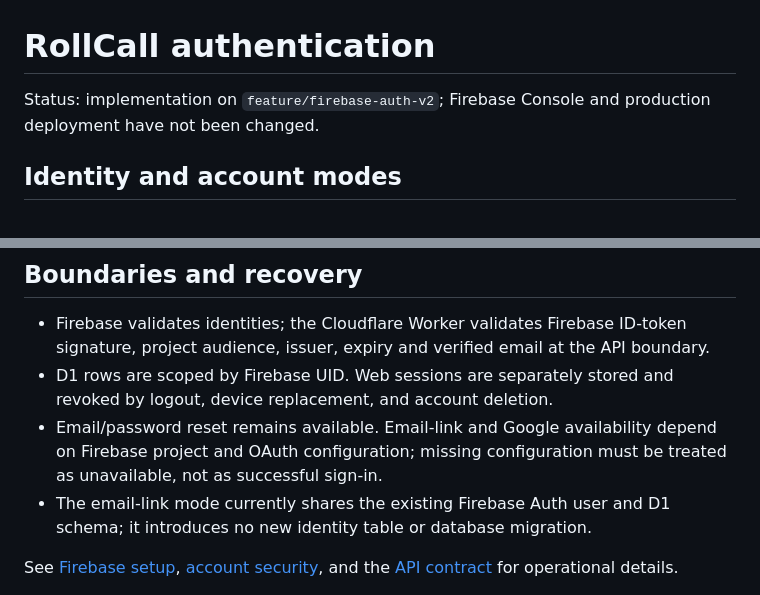
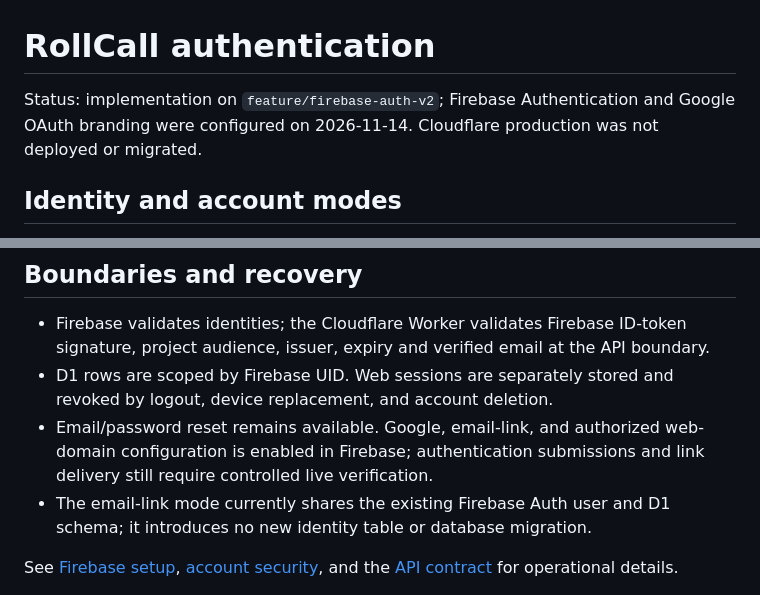
Before and after one commit to inianexe/Rollcall, a Markdown page: docs/architecture/AUTHENTICATION.md, 2 parts joined by grey strips. Drawn GitHub-style.

```diff
--- a/docs/architecture/AUTHENTICATION.md
+++ b/docs/architecture/AUTHENTICATION.md
@@ -1,6 +1,6 @@
 # RollCall authentication
 
-Status: implementation on `feature/firebase-auth-v2`; Firebase Console and production deployment have not been changed.
+Status: implementation on `feature/firebase-auth-v2`; Firebase Authentication and Google OAuth branding were configured on 2026-11-14. Cloudflare production was not deployed or migrated.
 
 ## Identity and account modes
 
@@ -27,7 +27,7 @@ Android email links use Firebase Hosting's email action link and the `/__/auth/l
 
 - Firebase validates identities; the Cloudflare Worker validates Firebase ID-token signature, project audience, issuer, expiry and verified email at the API boundary.
 - D1 rows are scoped by Firebase UID. Web sessions are separately stored and revoked by logout, device replacement, and account deletion.
-- Email/password reset remains available. Email-link and Google availability depend on Firebase project and OAuth configuration; missing configuration must be treated as unavailable, not as successful sign-in.
+- Email/password reset remains available. Google, email-link, and authorized web-domain configuration is enabled in Firebase; authentication submissions and link delivery still require controlled live verification.
 - The email-link mode currently shares the existing Firebase Auth user and D1 schema; it introduces no new identity table or database migration.
 
 See [Firebase setup](../development/FIREBASE_SETUP.md), [account security](../security/ACCOUNT_SECURITY.md), and the [API contract](API_CONTRACT.md) for operational details.
```
Also changed, not shown: docs/development/FIREBASE_SETUP.md (+21 -16 lines).
